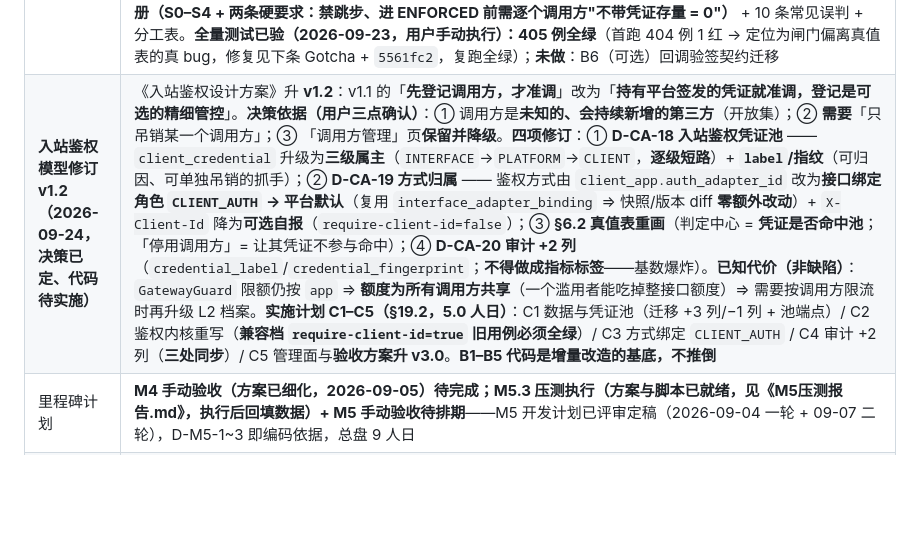
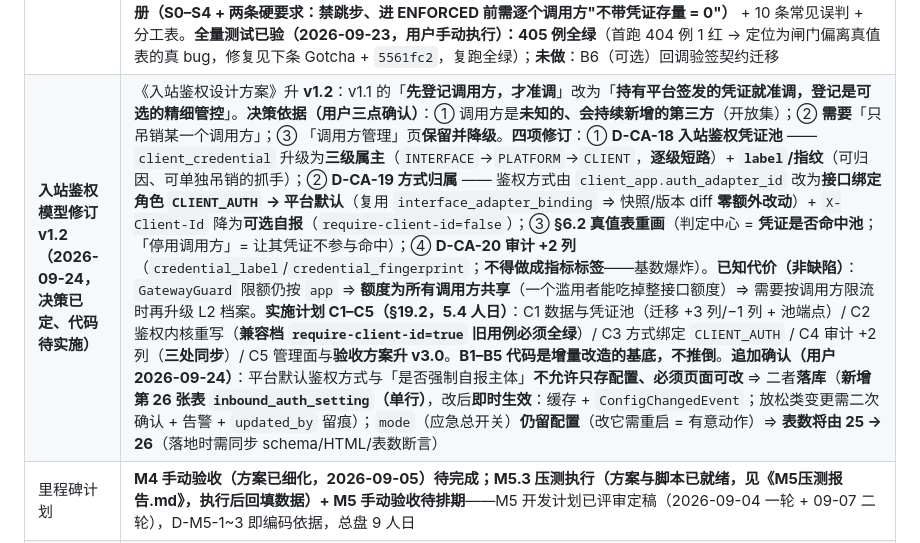
Before and after one commit to HelloWorldKing1/apicenter, a Markdown page: CLAUDE.md, the part around the change. Rendered like a GitHub page; blank space fills up the shorter version.

Commit message:
docs(design): v1.2 追加确认 —— 平台默认鉴权方式落库（第 26 张表），页面可改、改后即时生效
用户追加确认：**希望平台默认也能在页面上改**（不允许只存配置）。据此调整：

1. **新增第 26 张表 `inbound_auth_setting`（单行表，v1.2）** —— 只放「日常运维要频繁调」的两项：
   · `default_adapter_id`（平台默认入站鉴权方式；空 = fail-closed 40108，**不回退 Noop**）
   · `require_client_id`（是否强制自报主体；1 = v1.1 兼容档 / 0 = 开放集）
   + `updated_by` / `updated_at`（回答「谁改的」）。
   **表数将由 25 → 26**（落地时同步 `schema.sql` + 《表结构设计.html》+ 表数断言，照 B1 的 22→25 做法）。

2. **`mode` 刻意仍留配置项**（启动期属性）：它是**上线与应急总开关**，改它必须重启 = 一个「有意动作」，
   避免误点导致鉴权整体关闭 —— 与 `require_client_id` 默认 1 属同一条「安全默认」纪律（§14 已写明理由）。

3. **运行期生效机制**：设置读取走**内存缓存 + `ConfigChangedEvent` 失效**（照 M5.2 链缓存纪律）；
   保存路径必须发事件，否则最长 5 分钟不生效（新增坑预判 20）。

4. **放松类变更要有痕迹**：`require_client_id` 1→0、或换成更宽松的方式 ⇒ 前端二次确认 +
   影响面预览（有多少接口未绑定 `CLIENT_AUTH`）+ 后端 `log.warn` + `alert_event(WARN)`（坑预判 22）。

5. 文档落点：§4.1 表 26 DDL 与注释 · §6.1 步骤②（缓存读）· §7.1 三个设置端点
   （GET / PUT / impact 预览，写操作由 AdminAuthFilter 自动拦，无需新增角色代码）· §7.2 页面（三处入口）·
   §12.3 新增「平台默认方式变更的影响面」表 · §14 配置项（移除两项并说明去向）· §16.1 追加用例 51–53
   （改设置即时生效 + 单行表不变量 + require_client_id 放开）· §17 改动面（后端新 4 / 迁移 2）·
   §18 Q11 改判为「DB 单行表」· §19.2（C1 1.0→1.2、C3 0.8→1.0，小计 5.0→**5.4 人日**，累计 20.4）· §21 关系图。

文档健康度：1191 行 / 44 表 / 0 破表 / 围栏配对。

```diff
--- a/CLAUDE.md
+++ b/CLAUDE.md
@@ -34,7 +34,7 @@
 | **入站鉴权 B3（2026-09-23）** | **《入站鉴权设计方案》v1.1 第三批「入口与审计」已落地**：`GatewayController` 在**路由命中后、引擎之前**执行闸门（**按 `if_type` 二分**：`OUTBOUND` 走调用方鉴权「拒绝不落 `outbound_request` ⇒ 不污染状态机」；`INBOUND` 保持链内回调验签）+ **回调方向审计登记**（主体=供应商 · 方式=绑定的验签适配器 · IP/UA）+ `InboundEngine` **401xx 回填 REJECT**（非 401xx 保持 PASS —— 鉴权确实通过了）+ `AccessAuthLogRepository` / `AccessAuthLogWriter`（异步批量，仿 `CallLogWriter`：有界队列 1000 + 丢弃计数 + 50 条/1s 批量）+ **网关切面 `finally` flush**（`AccessAuthContext` 读取后投递并清理，与 `CallLogContext` 同契约）+ **D-CA-17 落地**：`InterfaceController.testCallback` 自调网关时带 `X-Internal-Token`（**否则 `ENFORCED` 一上线「模拟回调」会被自家闸门打死**）。测试：`ClientAuthGateIntegrationTest` **5 例**（裸调 401 + **运行表零增量** + 审计 40107；正确凭证 200 + 审计 PASS 含名称/方式/IP；错误凭证 40100；内部令牌 PLATFORM_SELF；回调 `direction=CALLBACK` + 401xx 回填 REJECT/40100）；回归 `HttpErrorSemanticsTest`(6) + `M3IntegrationTest`(14) + `MonitorStatsIntegrationTest`(1) 全绿。**未做**：B4 管理面页面（`Clients.vue` + Monitor「接入鉴权」Tab）与指标告警 / B5 文档与验收 / B6 可选 |
 | **入站鉴权 B4（2026-09-23）** | **《入站鉴权设计方案》v1.1 第四批「管理面与可观测」已落地**：**后端**：`GET /monitor/access-logs`（按主体 / IP / 结果 / 方式筛，时间窗 ≤7 天纪律同 call-logs）+ `GET /monitor/access-logs/summary`（近 24h：通过 / 拒绝 / Top 拒绝原因 / 未识别主体）+ 指标 `apicenter.gateway.auth{direction,principal,method,result}` / `apicenter.gateway.auth.latency` / `apicenter.auth.unknown_principal` + 告警 `AlertService.recordAuthFailure`（5 分钟窗口**按主体**计数、主体未知按 IP，命中阈值落 `alert_event(metric=auth_fail_streak, level=CRITICAL)`，文案含主体名+IP+最后错误码）+ 结构化单行日志（`鉴权结论 result=… principal=… ip=… method=… code=… reason=…`，**不打凭证/签名**）。**前端**：新增 **「调用方管理」页**（`views/Clients.vue`：列表 + 新建/编辑 + 启停用 + 删除 + **凭证管理**（生成明文仅回显一次 / 激活 / 完成轮换 / 吊销 / 删除）+ `isReadOnly(role)` 隐藏写操作）+ 路由 `/clients` + 菜单「◫ 调用方管理」；**监控页新增「接入鉴权」Tab**（摘要卡 + 主体/IP/结果/方式筛选 + 分页表）。测试：`AlertServiceTest` +2 例（`auth_fail_streak` 触发与窗口重置、按主体分桶不与回调告警冲突）；前端 `npm test` 125 单测 + **SSR 22/22**（+调用方管理页 1 例）、lint 0 警告、build 通过。**未做**：B5 文档与验收（§17 的 8 处同步 + seed 演示调用方 + 手动验收 + 灰度手册）/ B6 可选（回调验签契约迁移） |
 | **入站鉴权 B5（2026-09-23）** | **《入站鉴权设计方案》v1.1 第五批「文档与验收」已落地**：**§17 的 8 处文档同步**（设计方案总纲 §1.2/§3.1/§5.3 口径改写 + §6.2 错误码 **+40107/40108**；时序图出站时序与图注（"组件范围外 Noop 占位"→"网关闸门已实现"）；项目说明 §2 边界 →「**做鉴权、不做授权**」；使用教程 **§4.4「调用方管理」**（四种方式对照 + 凭证轮换 + fail-closed 提示 + 应急回退两种粒度）+ §9.1 带鉴权头 curl 与**三步取证**；CLAUDE.md 表计数/页码/区块数 + 4 条 Gotchas；整体测试方案 **§6.7 A 组 13 例** + **R7**，R1–R6 引用同步为 R1–R7）+ **seed 演示调用方**：`DEMO-CLIENT` + `ADP-401`（调用方 API Key 验签）+ 固定演示密钥（幂等、与 fastmoss 种子**解耦**，在 `importSeed()` 早期补齐 ⇒ 增量导入场景也生效）+ **新增《开发文档/验收/入站鉴权手动验收测试方案.md》（v1.0，页面操作版，约 25 分钟）**：四阶段（观察 / 配置与灰度 / 强制与联动 / 回调与平台自调）+ **灰度操作手册（S0–S4 + 两条硬要求：禁跳步、进 ENFORCED 前需逐个调用方"不带凭证存量 = 0"）** + 10 条常见误判 + 分工表。**全量测试已验（2026-09-23，用户手动执行）：405 例全绿**（首跑 404 例 1 红 → 定位为闸门偏离真值表的真 bug，修复见下条 Gotcha + `5561fc2`，复跑全绿）；**未做**：B6（可选）回调验签契约迁移 |
-| **入站鉴权模型修订 v1.2（2026-09-24，**决策已定、代码待实施**）** | 《入站鉴权设计方案》升 **v1.2**：v1.1 的「**先登记调用方，才准调**」改为「**持有平台签发的凭证就准调，登记是可选的精细管控**」。**决策依据（用户三点确认）**：① 调用方是**未知的、会持续新增的第三方**（开放集）；② **需要**「只吊销某一个调用方」；③ 「调用方管理」页**保留并降级**。**四项修订**：① **D-CA-18 入站鉴权凭证池** —— `client_credential` 升级为**三级属主**（`INTERFACE`→`PLATFORM`→`CLIENT`，**逐级短路**）+ **`label`/指纹**（可归因、可单独吊销的抓手）；② **D-CA-19 方式归属** —— 鉴权方式由 `client_app.auth_adapter_id` 改为**接口绑定角色 `CLIENT_AUTH` → 平台默认**（复用 `interface_adapter_binding` ⇒ 快照/版本 diff **零额外改动**）+ `X-Client-Id` 降为**可选自报**（`require-client-id=false`）；③ **§6.2 真值表重画**（判定中心 = **凭证是否命中池**；「停用调用方」= 让其凭证不参与命中）；④ **D-CA-20 审计 +2 列**（`credential_label`/`credential_fingerprint`；**不得做成指标标签**——基数爆炸）。**已知代价（非缺陷）**：`GatewayGuard` 限额仍按 `app` ⇒ **额度为所有调用方共享**（一个滥用者能吃掉整接口额度）⇒ 需要按调用方限流时再升级 L2 档案。**实施计划 C1–C5（§19.2，5.0 人日）**：C1 数据与凭证池（迁移 +3 列/−1 列 + 池端点）/ C2 鉴权内核重写（**兼容档 `require-client-id=true` 旧用例必须全绿**）/ C3 方式绑定 `CLIENT_AUTH` / C4 审计 +2 列（**三处同步**）/ C5 管理面与**验收方案升 v3.0**。**B1–B5 代码是增量改造的基底，不推倒** |
+| **入站鉴权模型修订 v1.2（2026-09-24，**决策已定、代码待实施**）** | 《入站鉴权设计方案》升 **v1.2**：v1.1 的「**先登记调用方，才准调**」改为「**持有平台签发的凭证就准调，登记是可选的精细管控**」。**决策依据（用户三点确认）**：① 调用方是**未知的、会持续新增的第三方**（开放集）；② **需要**「只吊销某一个调用方」；③ 「调用方管理」页**保留并降级**。**四项修订**：① **D-CA-18 入站鉴权凭证池** —— `client_credential` 升级为**三级属主**（`INTERFACE`→`PLATFORM`→`CLIENT`，**逐级短路**）+ **`label`/指纹**（可归因、可单独吊销的抓手）；② **D-CA-19 方式归属** —— 鉴权方式由 `client_app.auth_adapter_id` 改为**接口绑定角色 `CLIENT_AUTH` → 平台默认**（复用 `interface_adapter_binding` ⇒ 快照/版本 diff **零额外改动**）+ `X-Client-Id` 降为**可选自报**（`require-client-id=false`）；③ **§6.2 真值表重画**（判定中心 = **凭证是否命中池**；「停用调用方」= 让其凭证不参与命中）；④ **D-CA-20 审计 +2 列**（`credential_label`/`credential_fingerprint`；**不得做成指标标签**——基数爆炸）。**已知代价（非缺陷）**：`GatewayGuard` 限额仍按 `app` ⇒ **额度为所有调用方共享**（一个滥用者能吃掉整接口额度）⇒ 需要按调用方限流时再升级 L2 档案。**实施计划 C1–C5（§19.2，5.4 人日）**：C1 数据与凭证池（迁移 +3 列/−1 列 + 池端点）/ C2 鉴权内核重写（**兼容档 `require-client-id=true` 旧用例必须全绿**）/ C3 方式绑定 `CLIENT_AUTH` / C4 审计 +2 列（**三处同步**）/ C5 管理面与**验收方案升 v3.0**。**B1–B5 代码是增量改造的基底，不推倒**。**追加确认（用户 2026-09-24）**：平台默认鉴权方式与「是否强制自报主体」**不允许只存配置、必须页面可改** ⇒ 二者**落库**（**新增第 26 张表 `inbound_auth_setting`（单行）**，改后**即时生效**：缓存 + `ConfigChangedEvent`；放松类变更需二次确认 + 告警 + `updated_by` 留痕）；`mode`（应急总开关）**仍留配置**（改它需重启 = 有意动作）⇒ **表数将由 25 → 26**（落地时需同步 schema/HTML/表数断言） |
 | 里程碑计划 | **M4 手动验收（方案已细化，2026-09-05）待完成；M5.3 压测执行（方案与脚本已就绪，见《M5压测报告.md》，执行后回填数据）+ M5 手动验收待排期**——M5 开发计划已评审定稿（2026-09-04 一轮 + 09-07 二轮），D-M5-1~3 即编码依据，总盘 9 人日 |
 | **XML 协议参数 B1（2026-09-21）** | **已落地并验证**（《开发文档/设计/XML声明配置设计方案.md》v4.4 §14）：`interface.protocol_params`（**JSON 列，无新表**）→ 可配 XML 声明 `version`/`encoding`、根元素 `root`、命名空间 `namespace{prefix,uri}`；`XmlProtoConfig`（解析+白名单+NCName/URI 校验）、`ChainEngine` 装配期烘焙进缓存链 + `decodeResponse` 补传、`XmlProtocolAdapter.writeRoot`（三参 API 写命名空间）、`AckRenderer` 只取 version/encoding、前端 Interfaces「高级 → 协议参数」区 + `utils/protocolParams.mjs`。**协议参数区只看 `protocol_out`**（入站不解包 ⇒ in=XML/out=JSON 时不给入口，避免“配了不生效”）。**零回归**：未配置 = 内置默认（`1.0`/`UTF-8`/`request`/无 ns）= 改造前逐字节一致。**全量 325 测试全绿** + 前端 lint/test/build + 真实 USGS XML 端到端实录。**`encoding` 语义 = 声明可配**（非 ASCII 转字符引用，字节恒 ASCII 安全；**产不出原生 GBK 字节**，Woodstox 实测做不到）。`soap` 段属 **B2（完整 SOAP）—— 延后**（待真实 SOAP 供应商样本）；B2 已定：**`xml.type` 显式声明 `POX`（默认）/ `SOAP_1_1` / `SOAP_1_2`**（UI 标签：普通 XML（POX）/ SOAP 1.1 / SOAP 1.2），`soap` 段降为其配置载体且不含 version。 |
 | 未拍板决策 | 无（M0 全部评审通过；M4/M5 计划均已评审定稿） |
```
Also changed, not shown: 1 other file.
